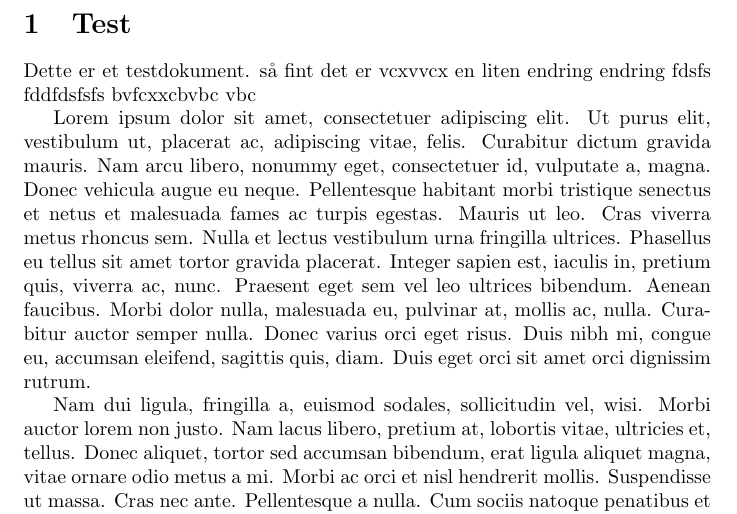
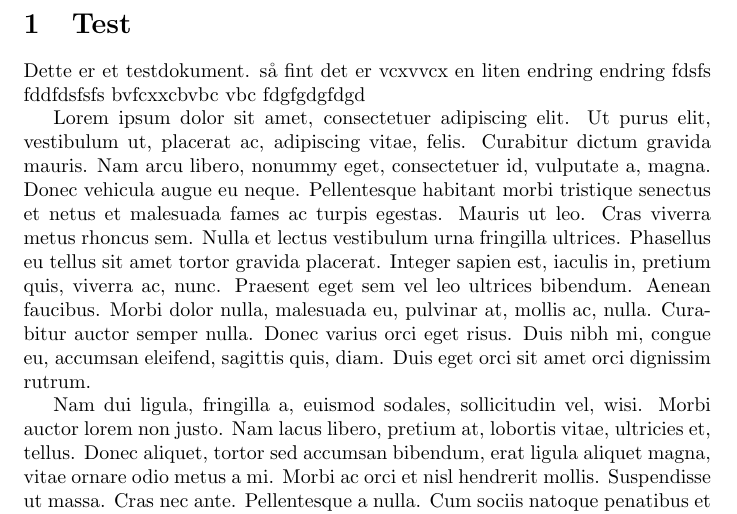
Before and after one commit to Svein-Tore/gituhubfiler, a LaTeX document (main.tex): part of the page, cut so that both start at the same text. Compiled offline with pdfLaTeX.

Commit message:
Updates from Overleaf

```diff
--- a/main.tex
+++ b/main.tex
@@ -21,7 +21,7 @@
 \begin{document}
 
 \section{Test}
-Dette er et testdokument. så fint det er vcxvvcx en liten endring  endring  fdsfs  fddfdsfsfs  bvfcxxcbvbc vbc
+Dette er et testdokument. så fint det er vcxvvcx en liten endring  endring  fdsfs  fddfdsfsfs  bvfcxxcbvbc vbc fdgfgdgfdgd
 
 \lipsum[1-2]
 
```
